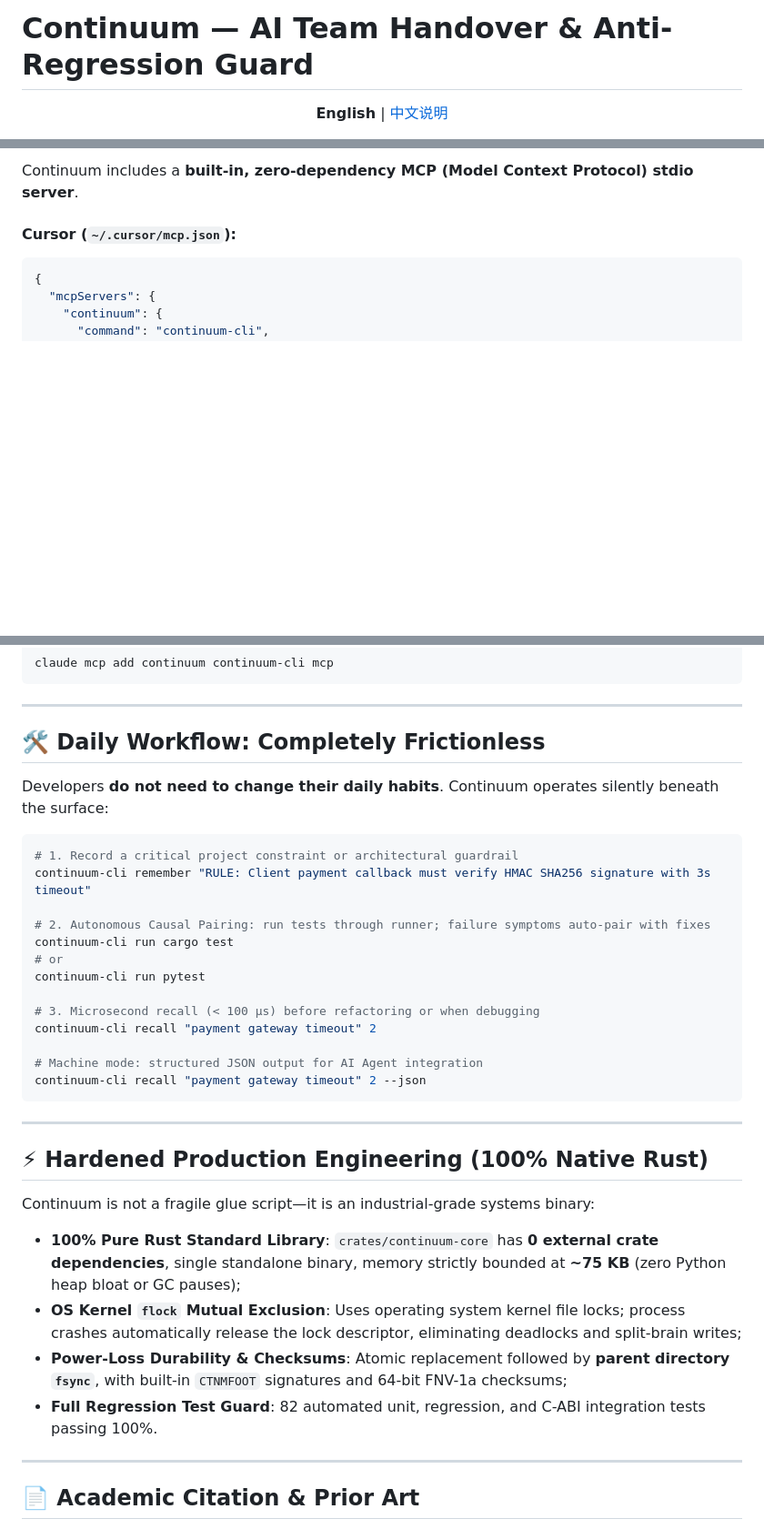
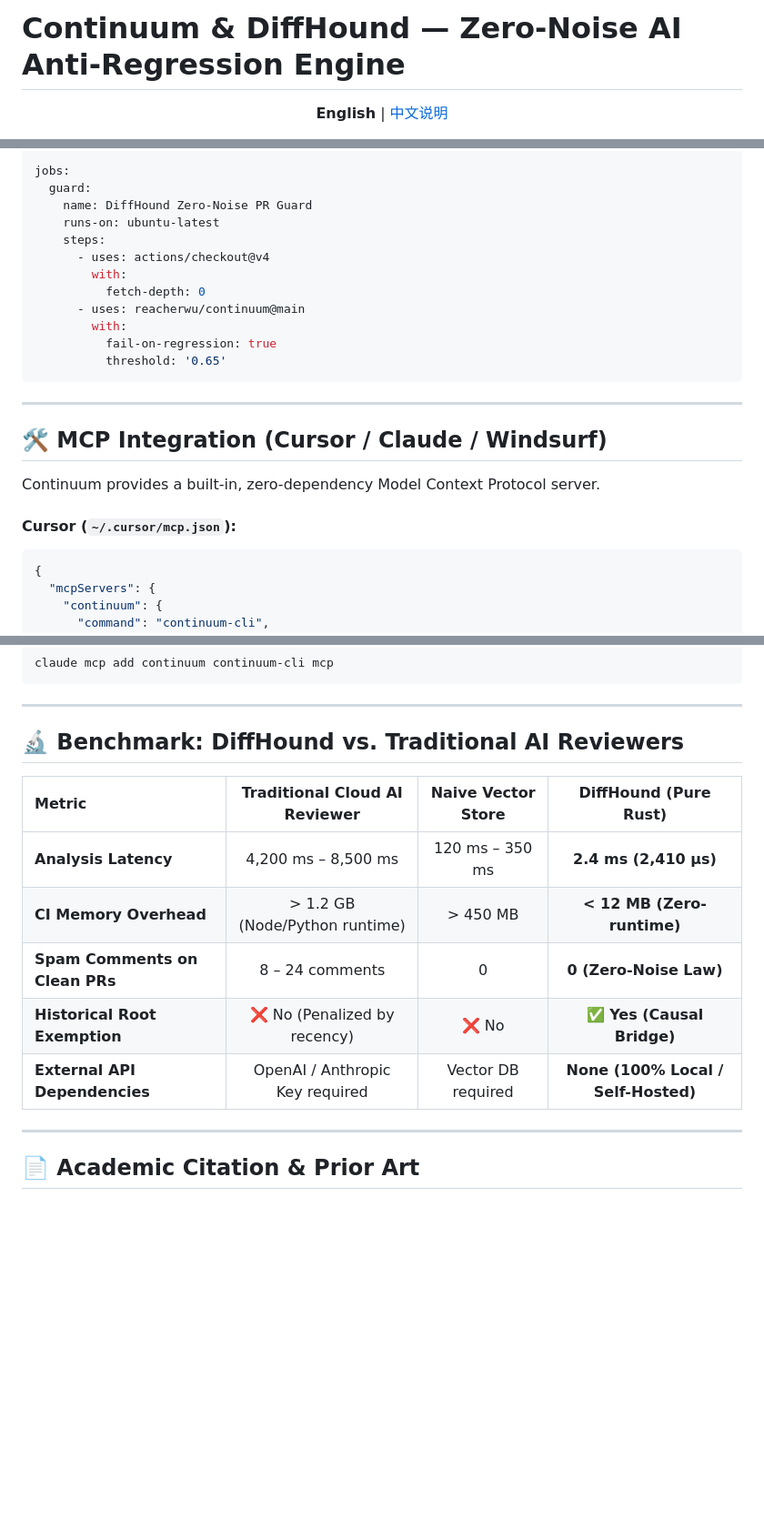
Before and after one commit to reacherwu/ContextSpindle, a Markdown page: README.md, 3 parts joined by grey strips. Shown at 91% size. GitHub-like rendering; blank space fills up the shorter version.

````diff
--- a/README.md
+++ b/README.md
@@ -1,4 +1,4 @@
-# Continuum — AI Team Handover & Anti-Regression Guard
+# Continuum & DiffHound — Zero-Noise AI Anti-Regression Engine
 
 <div align="center">
 
@@ -58,5 +87,23 @@ continuum-cli hook install .
 
-Continuum includes a **built-in, zero-dependency MCP (Model Context Protocol) stdio server**.
+jobs:
+  guard:
+    name: DiffHound Zero-Noise PR Guard
+    runs-on: ubuntu-latest
+    steps:
+      - uses: actions/checkout@v4
+        with:
+          fetch-depth: 0
+      - uses: reacherwu/continuum@main
+        with:
+          fail-on-regression: true
+          threshold: '0.65'
+```
+
+---
+
+## 🛠️ MCP Integration (Cursor / Claude / Windsurf)
+
+Continuum provides a built-in, zero-dependency Model Context Protocol server.
 
 #### Cursor (`~/.cursor/mcp.json`):
 ```json
@@ -77,36 +124,15 @@ claude mcp add continuum continuum-cli mcp
 
 ---
 
-## 🛠️ Daily Workflow: Completely Frictionless
+## 🔬 Benchmark: DiffHound vs. Traditional AI Reviewers
 
-Developers **do not need to change their daily habits**. Continuum operates silently beneath the surface:
-
-```bash
-# 1. Record a critical project constraint or architectural guardrail
-continuum-cli remember "RULE: Client payment callback must verify HMAC SHA256 signature with 3s timeout"
-
-# 2. Autonomous Causal Pairing: run tests through runner; failure symptoms auto-pair with fixes
-continuum-cli run cargo test
-# or
-continuum-cli run pytest
-
-# 3. Microsecond recall (< 100 μs) before refactoring or when debugging
-continuum-cli recall "payment gateway timeout" 2
-
-# Machine mode: structured JSON output for AI Agent integration
-continuum-cli recall "payment gateway timeout" 2 --json
-```
-
----
-
-## ⚡ Hardened Production Engineering (100% Native Rust)
-
-Continuum is not a fragile glue script—it is an industrial-grade systems binary:
-
-- **100% Pure Rust Standard Library**: `crates/continuum-core` has **0 external crate dependencies**, single standalone binary, memory strictly bounded at **~75 KB** (zero Python heap bloat or GC pauses);
-- **OS Kernel `flock` Mutual Exclusion**: Uses operating system kernel file locks; process crashes automatically release the lock descriptor, eliminating deadlocks and split-brain writes;
-- **Power-Loss Durability & Checksums**: Atomic replacement followed by **parent directory `fsync`**, with built-in `CTNMFOOT` signatures and 64-bit FNV-1a checksums;
-- **Full Regression Test Guard**: 82 automated unit, regression, and C-ABI integration tests passing 100%.
+| Metric | Traditional Cloud AI Reviewer | Naive Vector Store | **DiffHound (Pure Rust)** |
+| :--- | :---: | :---: | :---: |
+| **Analysis Latency** | 4,200 ms – 8,500 ms | 120 ms – 350 ms | **2.4 ms (2,410 μs)** |
+| **CI Memory Overhead** | > 1.2 GB (Node/Python runtime) | > 450 MB | **< 12 MB (Zero-runtime)** |
+| **Spam Comments on Clean PRs** | 8 – 24 comments | 0 | **0 (Zero-Noise Law)** |
+| **Historical Root Exemption** | ❌ No (Penalized by recency) | ❌ No | **✅ Yes (Causal Bridge)** |
+| **External API Dependencies** | OpenAI / Anthropic Key required | Vector DB required | **None (100% Local / Self-Hosted)** |
 
 ---
 
````
Also changed, not shown: other parts of README.md (+55 -26 lines).
